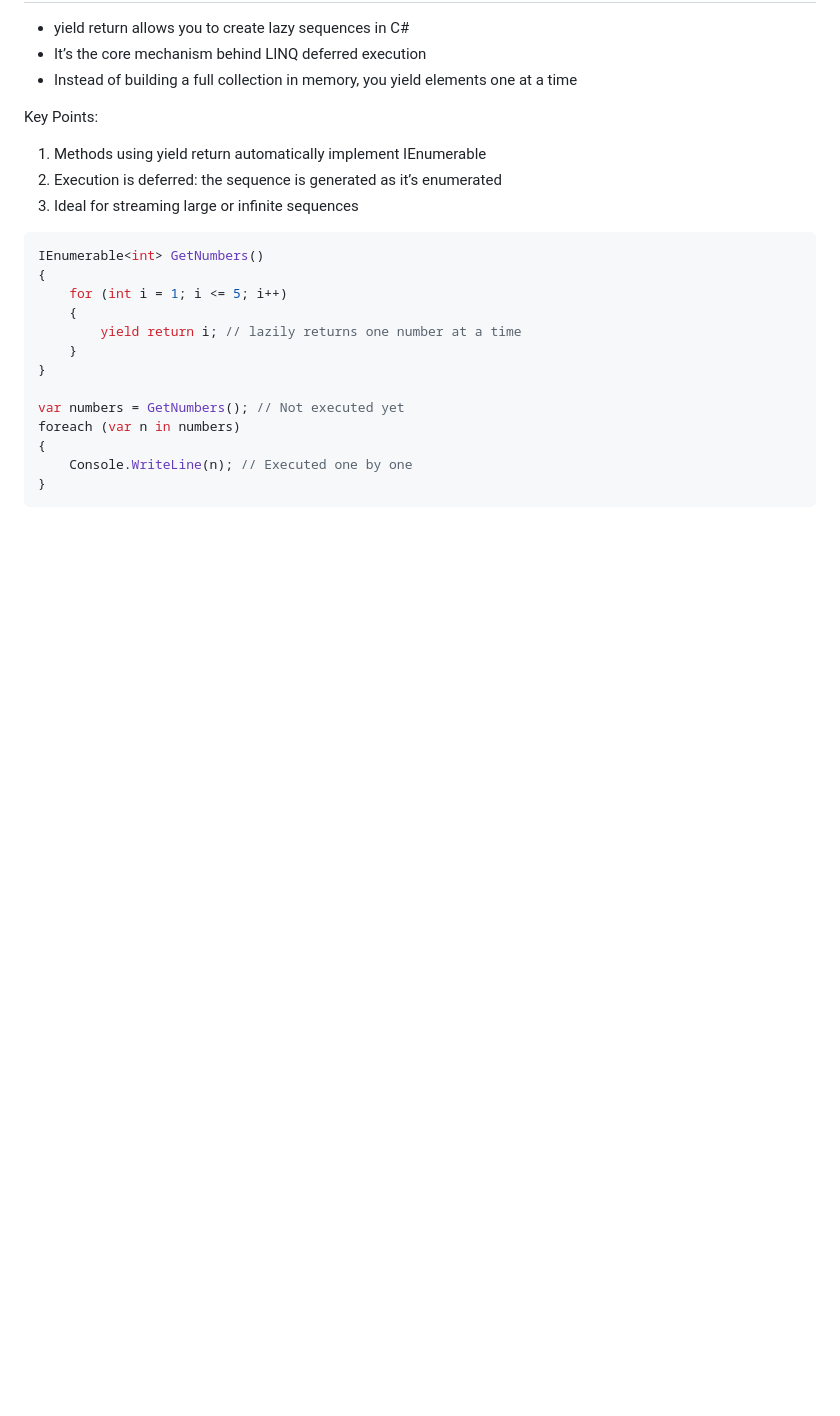
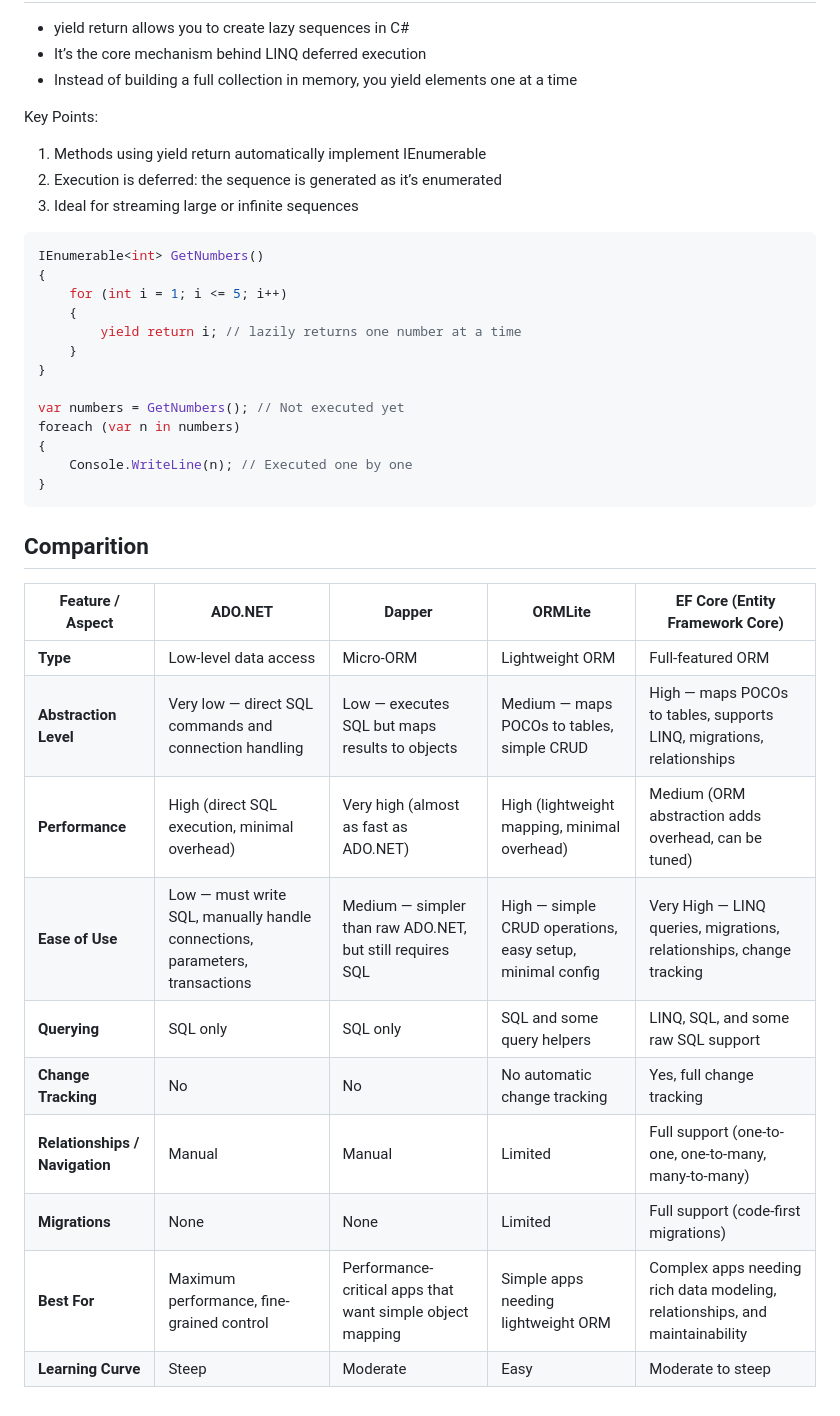
Before and after one commit to Ronakthesiya/Notes, a Markdown page: C#/basics.md, the part around the change. Rendered like a GitHub page; blank space fills up the shorter version.

Commit message:
Comparition

````diff
--- a/C#/basics.md
+++ b/C#/basics.md
@@ -1863,3 +1863,18 @@ foreach (var n in numbers)
     Console.WriteLine(n); // Executed one by one
 }
 ```
+
+## Comparition
+
+| Feature / Aspect               | **ADO.NET**                                                                 | **Dapper**                                                | **ORMLite**                                               | **EF Core (Entity Framework Core)**                                         |
+| ------------------------------ | --------------------------------------------------------------------------- | --------------------------------------------------------- | --------------------------------------------------------- | --------------------------------------------------------------------------- |
+| **Type**                       | Low-level data access                                                       | Micro-ORM                                                 | Lightweight ORM                                           | Full-featured ORM                                                           |
+| **Abstraction Level**          | Very low — direct SQL commands and connection handling                      | Low — executes SQL but maps results to objects            | Medium — maps POCOs to tables, simple CRUD                | High — maps POCOs to tables, supports LINQ, migrations, relationships       |
+| **Performance**                | High (direct SQL execution, minimal overhead)                               | Very high (almost as fast as ADO.NET)                     | High (lightweight mapping, minimal overhead)              | Medium (ORM abstraction adds overhead, can be tuned)                        |
+| **Ease of Use**                | Low — must write SQL, manually handle connections, parameters, transactions | Medium — simpler than raw ADO.NET, but still requires SQL | High — simple CRUD operations, easy setup, minimal config | Very High — LINQ queries, migrations, relationships, change tracking        |
+| **Querying**                   | SQL only                                                                    | SQL only                                                  | SQL and some query helpers                                | LINQ, SQL, and some raw SQL support                                         |
+| **Change Tracking**            | No                                                                          | No                                                        | No automatic change tracking                              | Yes, full change tracking                                                   |
+| **Relationships / Navigation** | Manual                                                                      | Manual                                                    | Limited                                                   | Full support (one-to-one, one-to-many, many-to-many)                        |
+| **Migrations**                 | None                                                                        | None                                                      | Limited                                                   | Full support (code-first migrations)                                        |
+| **Best For**                   | Maximum performance, fine-grained control                                   | Performance-critical apps that want simple object mapping | Simple apps needing lightweight ORM                       | Complex apps needing rich data modeling, relationships, and maintainability |
+| **Learning Curve**             | Steep                                                                       | Moderate                                                  | Easy                                                      | Moderate to steep                                                           |
````
